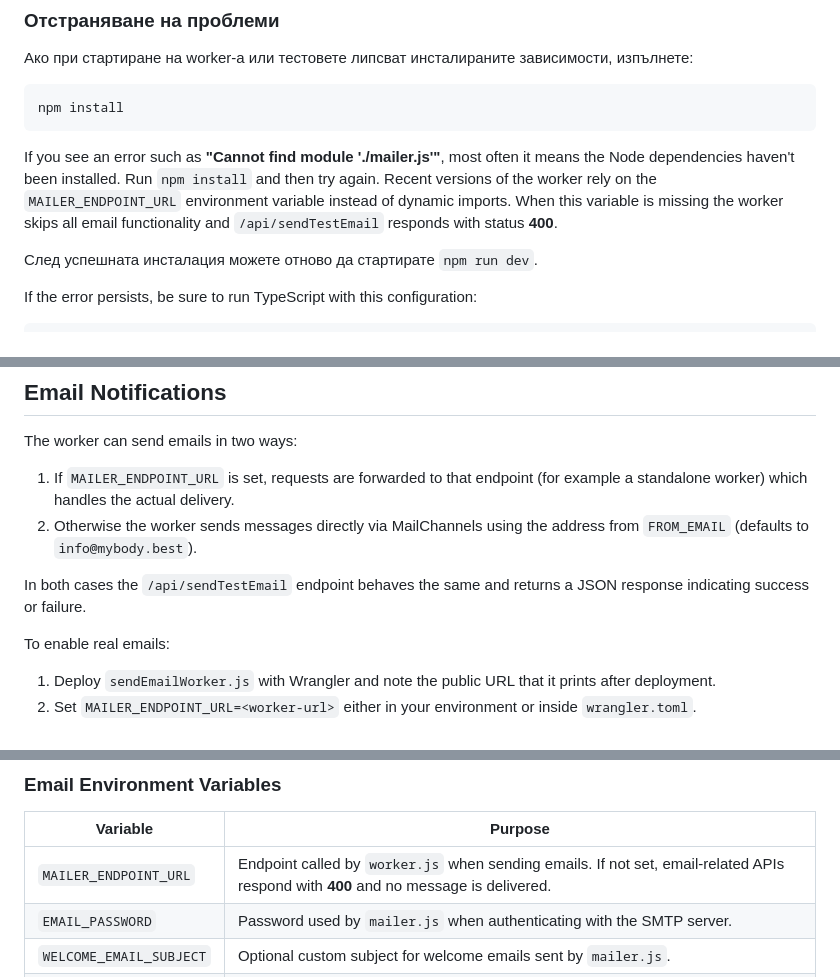
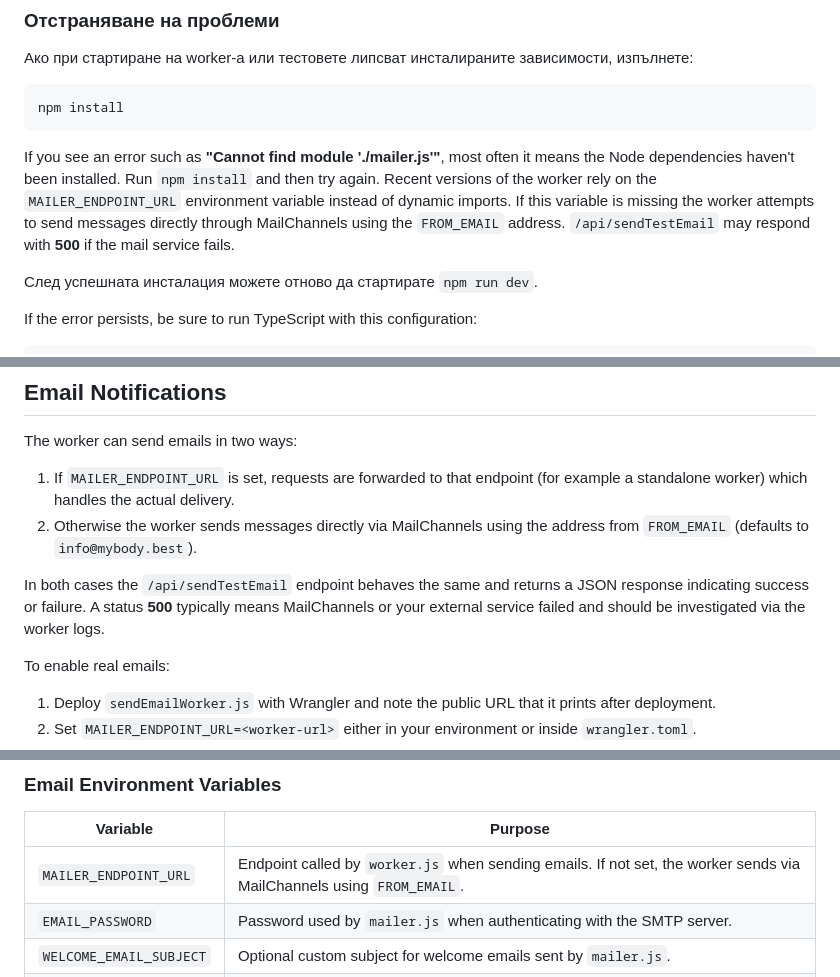
Before and after one commit to Radilovk/bodybest, a Markdown page: README.md, 3 parts joined by grey strips. Drawn GitHub-style.

Commit message:
docs: clarify email troubleshooting

```diff
--- a/README.md
+++ b/README.md
@@ -98,9 +98,10 @@ npm install
 If you see an error such as **"Cannot find module './mailer.js'"**, most often it
 means the Node dependencies haven't been installed. Run `npm install` and then
 try again. Recent versions of the worker rely on the `MAILER_ENDPOINT_URL`
-environment variable instead of dynamic imports. When this variable is missing
-the worker skips all email functionality and `/api/sendTestEmail` responds with
-status **400**.
+environment variable instead of dynamic imports. If this variable is missing the
+worker attempts to send messages directly through MailChannels using the
+`FROM_EMAIL` address. `/api/sendTestEmail` may respond with **500** if the mail
+service fails.
 
 
 След успешната инсталация можете отново да стартирате `npm run dev`.
@@ -624,6 +625,7 @@ The worker can send emails in two ways:
 
 In both cases the `/api/sendTestEmail` endpoint behaves the same and returns a
 JSON response indicating success or failure.
+A status **500** typically means MailChannels or your external service failed and should be investigated via the worker logs.
 
 To enable real emails:
 
@@ -658,7 +660,7 @@ an external provider such as Cloudflare
 
 | Variable | Purpose |
 |----------|---------|
-| `MAILER_ENDPOINT_URL` | Endpoint called by `worker.js` when sending emails. If not set, email-related APIs respond with **400** and no message is delivered. |
+| `MAILER_ENDPOINT_URL` | Endpoint called by `worker.js` when sending emails. If not set, the worker sends via MailChannels using `FROM_EMAIL`. |
 | `EMAIL_PASSWORD` | Password used by `mailer.js` when authenticating with the SMTP server. |
 | `WELCOME_EMAIL_SUBJECT` | Optional custom subject for welcome emails sent by `mailer.js`. |
 | `WELCOME_EMAIL_BODY` | Optional HTML body template for welcome emails. The string `{{name}}` will be replaced with the recipient's name. |
```
